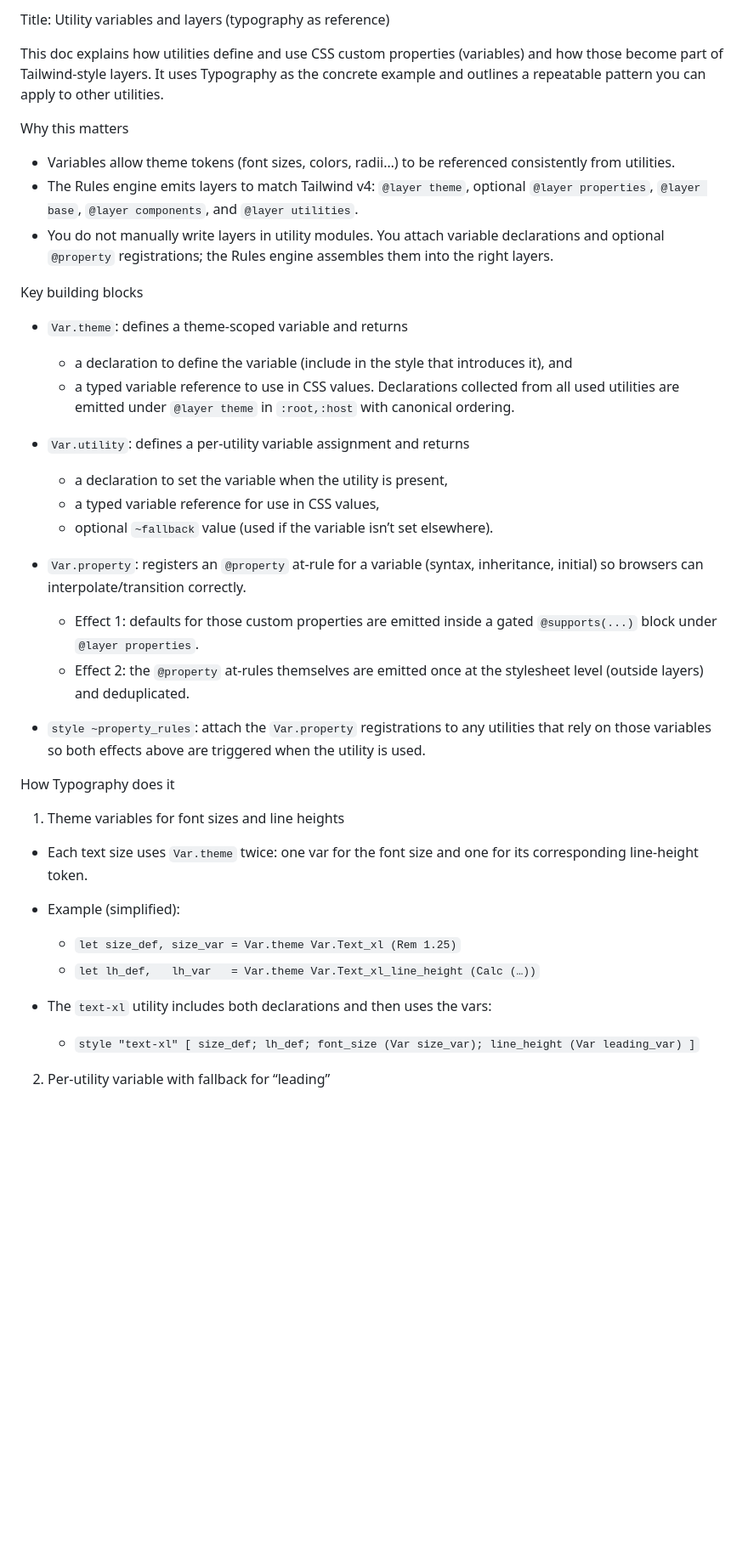
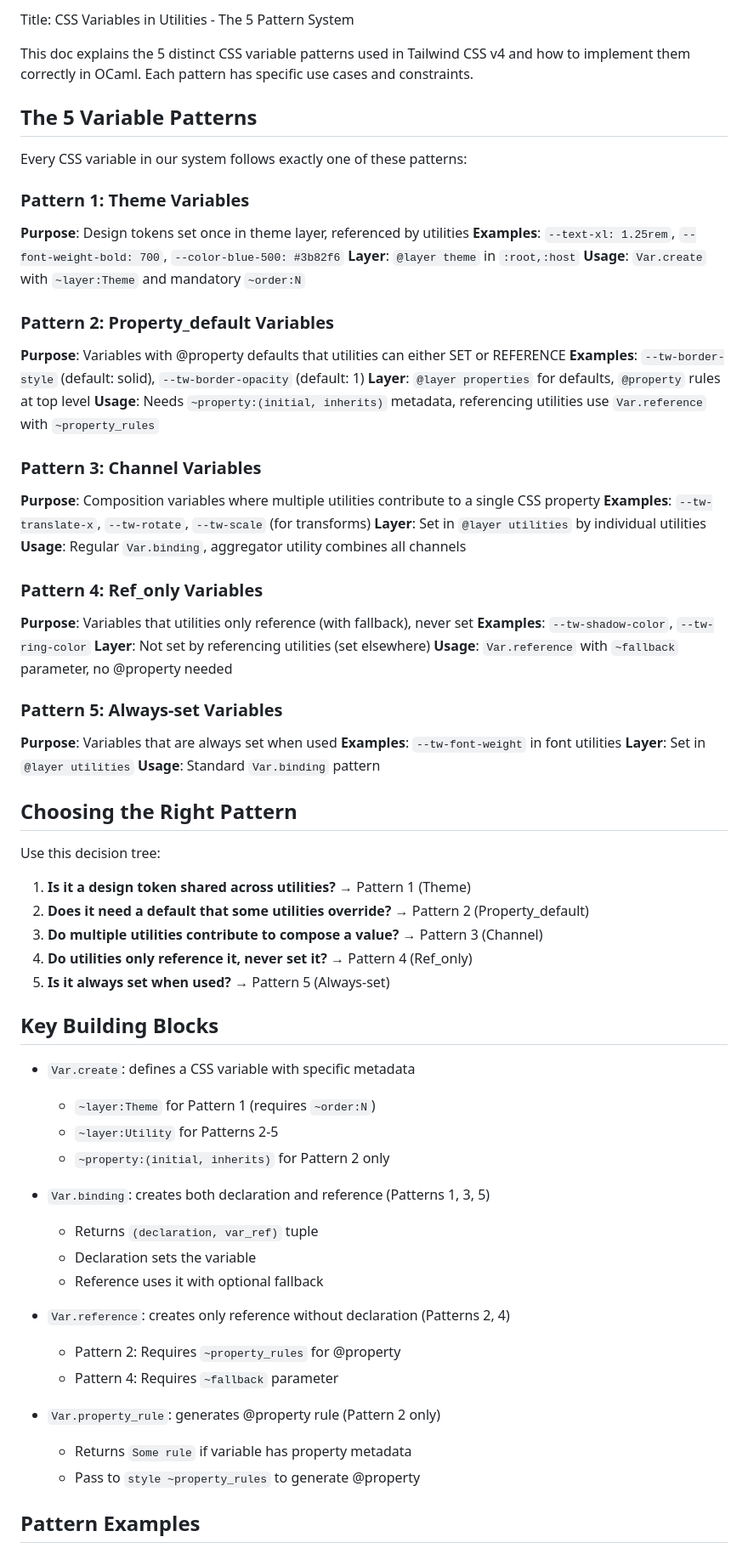
Before and after one commit to samoht/tw, a Markdown page: docs/adding-a-new-utility.md, the part around the change printed below. Shown: that part at 85% size. Drawn GitHub-style; blank space fills up the shorter version.

```diff
--- a/docs/adding-a-new-utility.md
+++ b/docs/adding-a-new-utility.md
@@ -1,45 +1,69 @@
-Title: Utility variables and layers (typography as reference)
+Title: CSS Variables in Utilities - The 5 Pattern System
 
-This doc explains how utilities define and use CSS custom properties (variables) and how those become part of Tailwind-style layers. It uses Typography as the concrete example and outlines a repeatable pattern you can apply to other utilities.
+This doc explains the 5 distinct CSS variable patterns used in Tailwind CSS v4 and how to implement them correctly in OCaml. Each pattern has specific use cases and constraints.
 
+## The 5 Variable Patterns
 
-Why this matters
+Every CSS variable in our system follows exactly one of these patterns:
 
-- Variables allow theme tokens (font sizes, colors, radii…) to be referenced consistently from utilities.
-- The Rules engine emits layers to match Tailwind v4: `@layer theme`, optional `@layer properties`, `@layer base`, `@layer components`, and `@layer utilities`.
-- You do not manually write layers in utility modules. You attach variable declarations and optional `@property` registrations; the Rules engine assembles them into the right layers.
+### Pattern 1: Theme Variables
+**Purpose**: Design tokens set once in theme layer, referenced by utilities
+**Examples**: `--text-xl: 1.25rem`, `--font-weight-bold: 700`, `--color-blue-500: #3b82f6`
+**Layer**: `@layer theme` in `:root,:host`
+**Usage**: `Var.create` with `~layer:Theme` and mandatory `~order:N`
 
-Key building blocks
+### Pattern 2: Property_default Variables
+**Purpose**: Variables with @property defaults that utilities can either SET or REFERENCE
+**Examples**: `--tw-border-style` (default: solid), `--tw-border-opacity` (default: 1)
+**Layer**: `@layer properties` for defaults, `@property` rules at top level
+**Usage**: Needs `~property:(initial, inherits)` metadata, referencing utilities use `Var.reference` with `~property_rules`
 
-- `Var.theme`: defines a theme-scoped variable and returns
-  - a declaration to define the variable (include in the style that introduces it), and
-  - a typed variable reference to use in CSS values.
-  Declarations collected from all used utilities are emitted under `@layer theme` in `:root,:host` with canonical ordering.
+### Pattern 3: Channel Variables
+**Purpose**: Composition variables where multiple utilities contribute to a single CSS property
+**Examples**: `--tw-translate-x`, `--tw-rotate`, `--tw-scale` (for transforms)
+**Layer**: Set in `@layer utilities` by individual utilities
+**Usage**: Regular `Var.binding`, aggregator utility combines all channels
 
-- `Var.utility`: defines a per-utility variable assignment and returns
-  - a declaration to set the variable when the utility is present,
-  - a typed variable reference for use in CSS values,
-  - optional `~fallback` value (used if the variable isn’t set elsewhere).
+### Pattern 4: Ref_only Variables
+**Purpose**: Variables that utilities only reference (with fallback), never set
+**Examples**: `--tw-shadow-color`, `--tw-ring-color`
+**Layer**: Not set by referencing utilities (set elsewhere)
+**Usage**: `Var.reference` with `~fallback` parameter, no @property needed
 
-- `Var.property`: registers an `@property` at‑rule for a variable (syntax, inheritance, initial) so browsers can interpolate/transition correctly.
-  - Effect 1: defaults for those custom properties are emitted inside a gated `@supports(...)` block under `@layer properties`.
-  - Effect 2: the `@property` at‑rules themselves are emitted once at the stylesheet level (outside layers) and deduplicated.
+### Pattern 5: Always-set Variables
+**Purpose**: Variables that are always set when used
+**Examples**: `--tw-font-weight` in font utilities
+**Layer**: Set in `@layer utilities`
+**Usage**: Standard `Var.binding` pattern
 
-- `style ~property_rules`: attach the `Var.property` registrations to any utilities that rely on those variables so both effects above are triggered when the utility is used.
+## Choosing the Right Pattern
 
-How Typography does it
+Use this decision tree:
+1. **Is it a design token shared across utilities?** → Pattern 1 (Theme)
+2. **Does it need a default that some utilities override?** → Pattern 2 (Property_default)
+3. **Do multiple utilities contribute to compose a value?** → Pattern 3 (Channel)
+4. **Do utilities only reference it, never set it?** → Pattern 4 (Ref_only)
+5. **Is it always set when used?** → Pattern 5 (Always-set)
 
-1) Theme variables for font sizes and line heights
+## Key Building Blocks
 
-- Each text size uses `Var.theme` twice: one var for the font size and one for its corresponding line-height token.
-- Example (simplified):
+- `Var.create`: defines a CSS variable with specific metadata
+  - `~layer:Theme` for Pattern 1 (requires `~order:N`)
+  - `~layer:Utility` for Patterns 2-5
+  - `~property:(initial, inherits)` for Pattern 2 only
 
-  - `let size_def, size_var = Var.theme Var.Text_xl (Rem 1.25)`
-  - `let lh_def,   lh_var   = Var.theme Var.Text_xl_line_height (Calc (…))`
+- `Var.binding`: creates both declaration and reference (Patterns 1, 3, 5)
+  - Returns `(declaration, var_ref)` tuple
+  - Declaration sets the variable
+  - Reference uses it with optional fallback
 
-- The `text-xl` utility includes both declarations and then uses the vars:
+- `Var.reference`: creates only reference without declaration (Patterns 2, 4)
+  - Pattern 2: Requires `~property_rules` for @property
+  - Pattern 4: Requires `~fallback` parameter
 
-  - `style "text-xl" [ size_def; lh_def; font_size (Var size_var); line_height (Var leading_var) ]`
+- `Var.property_rule`: generates @property rule (Pattern 2 only)
+  - Returns `Some rule` if variable has property metadata
+  - Pass to `style ~property_rules` to generate @property
 
-2) Per-utility variable with fallback for “leading”
+## Pattern Examples
 
```
Also changed, not shown: other parts of docs/adding-a-new-utility.md (+245 -68 lines).
